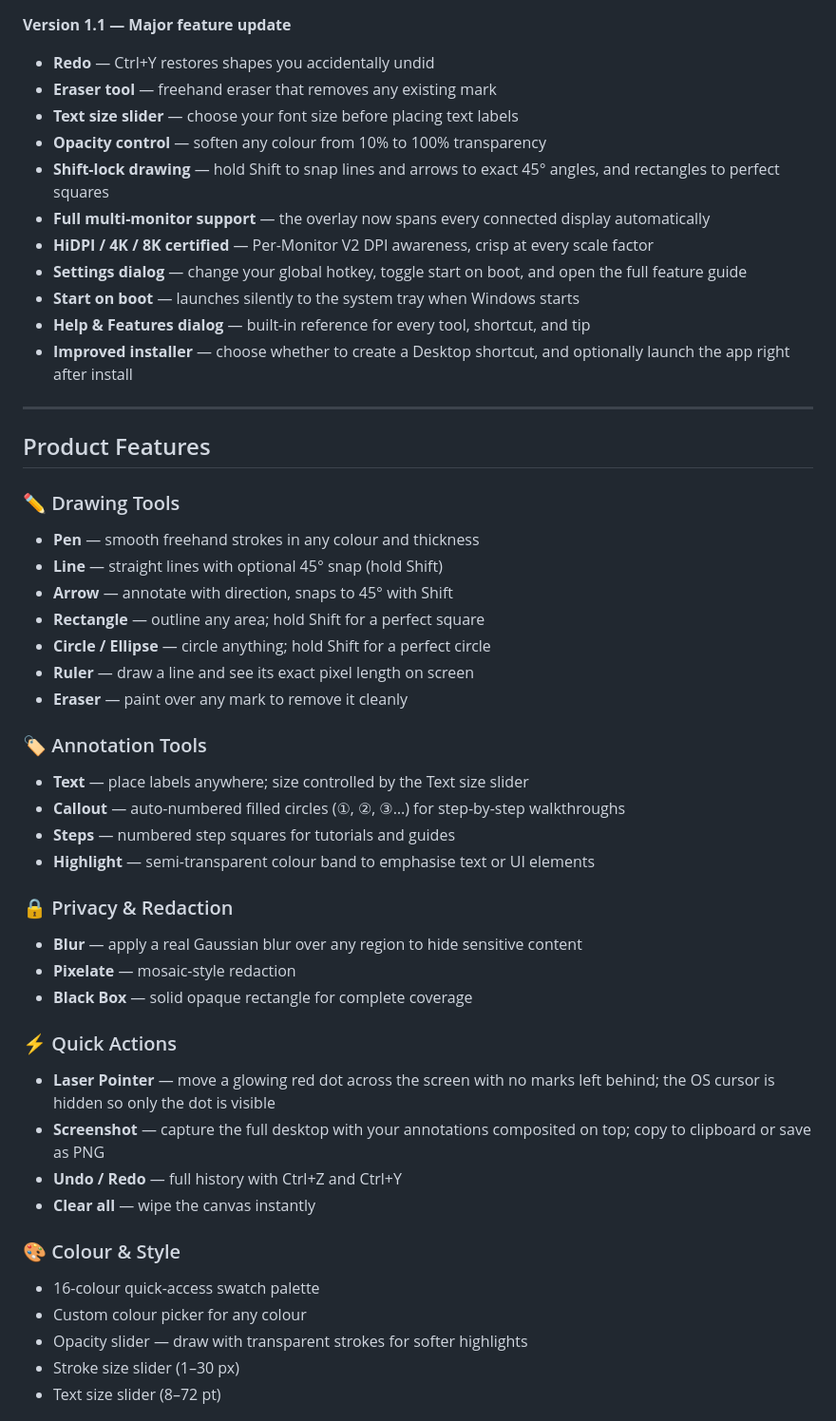
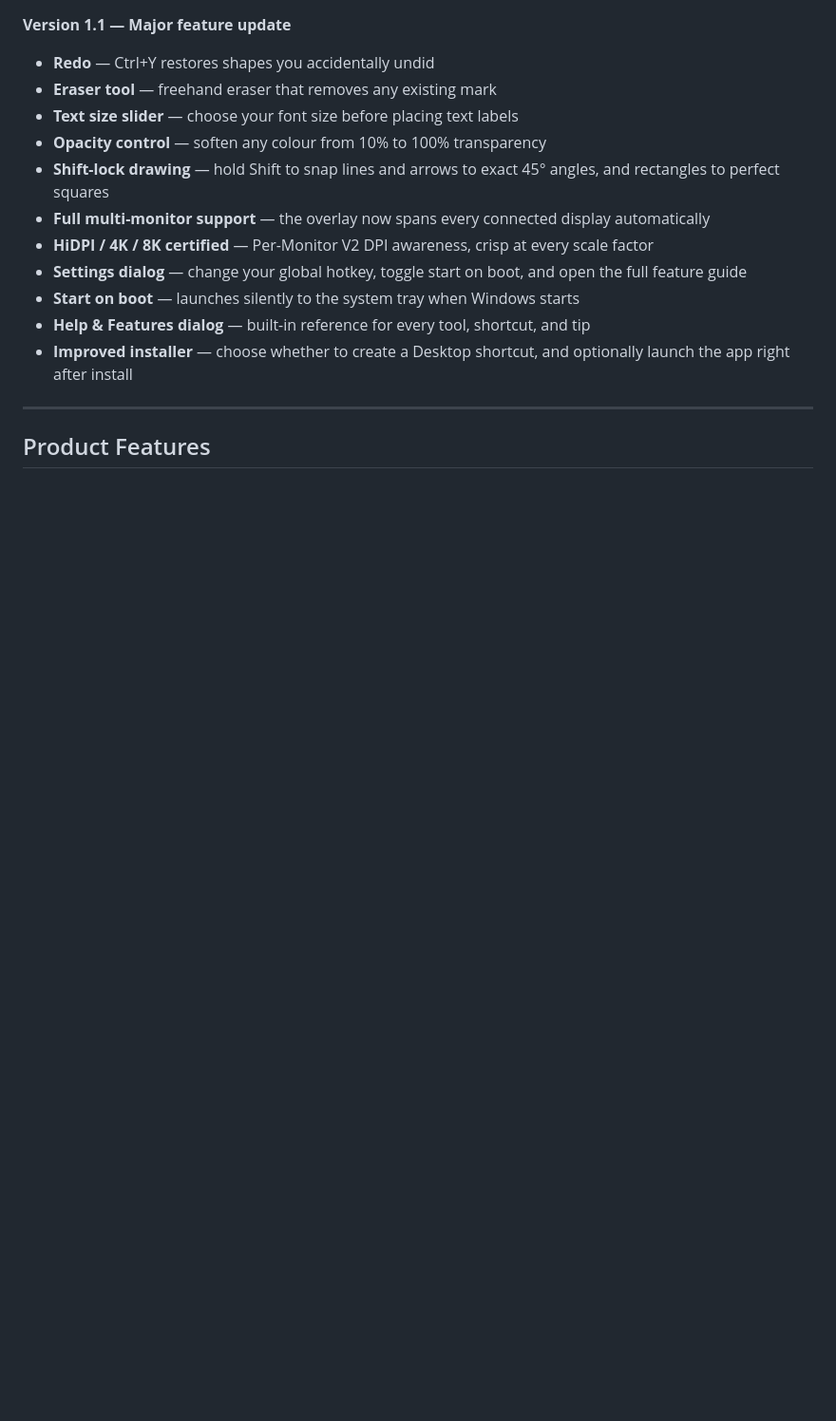
Before and after one commit to anelcelik/annotate, a Markdown page: infosMS.md, the part around one of its changes. Shown at 95% size. Drawn GitHub-style; blank space fills up the shorter version.

```diff
--- a/infosMS.md
+++ b/infosMS.md
@@ -34,36 +34,3 @@ Works across **all connected monitors** and is fully optimised for **4K, 8K, and
 
 ## Product Features
 
-### ✏️ Drawing Tools
-- **Pen** — smooth freehand strokes in any colour and thickness
-- **Line** — straight lines with optional 45° snap (hold Shift)
-- **Arrow** — annotate with direction, snaps to 45° with Shift
-- **Rectangle** — outline any area; hold Shift for a perfect square
-- **Circle / Ellipse** — circle anything; hold Shift for a perfect circle
-- **Ruler** — draw a line and see its exact pixel length on screen
-- **Eraser** — paint over any mark to remove it cleanly
-
-### 🏷️ Annotation Tools
-- **Text** — place labels anywhere; size controlled by the Text size slider
-- **Callout** — auto-numbered filled circles (①, ②, ③…) for step-by-step walkthroughs
-- **Steps** — numbered step squares for tutorials and guides
-- **Highlight** — semi-transparent colour band to emphasise text or UI elements
-
-### 🔒 Privacy & Redaction
-- **Blur** — apply a real Gaussian blur over any region to hide sensitive content
-- **Pixelate** — mosaic-style redaction
-- **Black Box** — solid opaque rectangle for complete coverage
-
-### ⚡ Quick Actions
-- **Laser Pointer** — move a glowing red dot across the screen with no marks left behind; the OS cursor is hidden so only the dot is visible
-- **Screenshot** — capture the full desktop with your annotations composited on top; copy to clipboard or save as PNG
-- **Undo / Redo** — full history with Ctrl+Z and Ctrl+Y
-- **Clear all** — wipe the canvas instantly
-
-### 🎨 Colour & Style
-- 16-colour quick-access swatch palette
-- Custom colour picker for any colour
-- Opacity slider — draw with transparent strokes for softer highlights
-- Stroke size slider (1–30 px)
-- Text size slider (8–72 pt)
-
```
Also changed, not shown: other parts of infosMS.md (+20 -32 lines).
